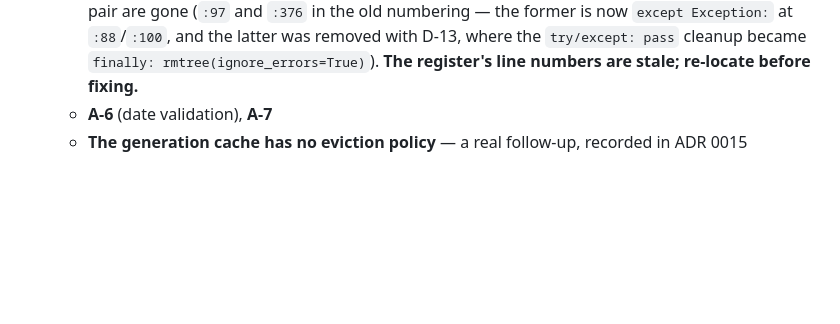
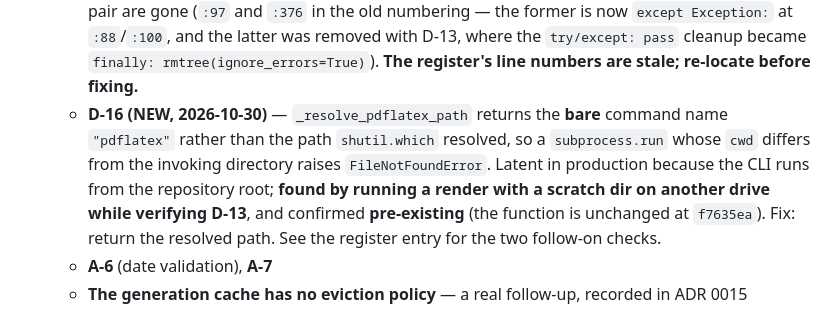
Before and after one commit to srdpsrknth/cv-tailor, a Markdown page: docs/PROJECT_STATE.md, the part around the change. GitHub-like rendering; blank space fills up the shorter version.

```diff
--- a/docs/PROJECT_STATE.md
+++ b/docs/PROJECT_STATE.md
@@ -180,6 +180,13 @@ decision they block, and each is a genuine fork rather than a detail.
      former is now `except Exception:` at `:88`/`:100`, and the latter was removed with
      D-13, where the `try/except: pass` cleanup became `finally: rmtree(ignore_errors=True)`).
      **The register's line numbers are stale; re-locate before fixing.**
+   * **D-16 (NEW, 2026-10-30)** — `_resolve_pdflatex_path` returns the **bare** command
+     name `"pdflatex"` rather than the path `shutil.which` resolved, so a `subprocess.run`
+     whose `cwd` differs from the invoking directory raises `FileNotFoundError`. Latent in
+     production because the CLI runs from the repository root; **found by running a render
+     with a scratch dir on another drive while verifying D-13**, and confirmed
+     **pre-existing** (the function is unchanged at `f7635ea`). Fix: return the resolved
+     path. See the register entry for the two follow-on checks.
    * **A-6** (date validation), **A-7**
    * **The generation cache has no eviction policy** — a real follow-up, recorded in ADR 0015
 
```
Also changed, not shown: docs/ASSESSMENT.md (+6 -0 lines).
